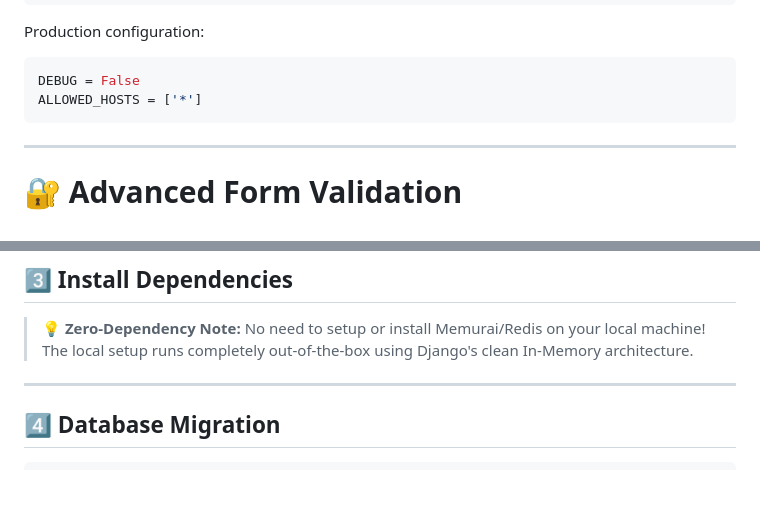
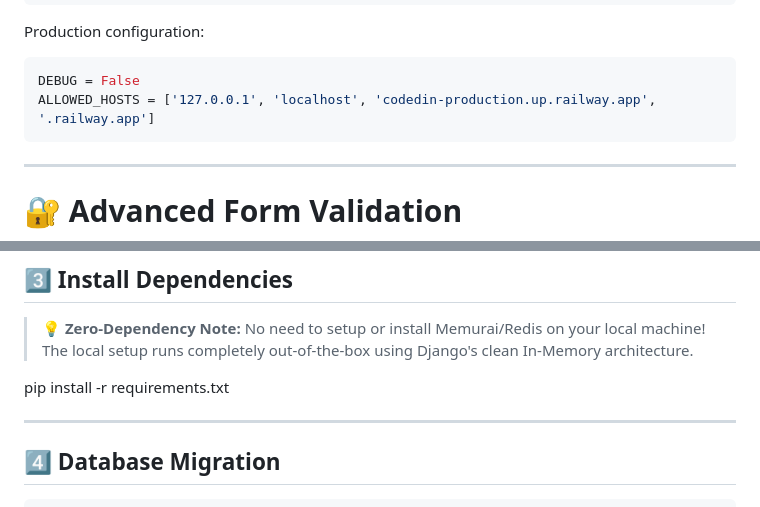
Before and after one commit to karan-bairagi/CodedIn, a Markdown page: Readme.md, 2 parts joined by grey strips. GitHub-like rendering; blank space fills up the shorter version.

Commit message:
Final Updated Readme.md

````diff
--- a/Readme.md
+++ b/Readme.md
@@ -573,7 +573,7 @@ Production configuration:
 
 ```python
 DEBUG = False
-ALLOWED_HOSTS = ['*']
+ALLOWED_HOSTS = ['127.0.0.1', 'localhost', 'codedin-production.up.railway.app', '.railway.app']
 ```
 
 
@@ -786,6 +786,7 @@ source env/bin/activate
 
 > 💡 **Zero-Dependency Note:** No need to setup or install Memurai/Redis on your local machine! The local setup runs completely out-of-the-box using Django's clean In-Memory architecture.
 
+pip install -r requirements.txt
 
 
 ---
````
